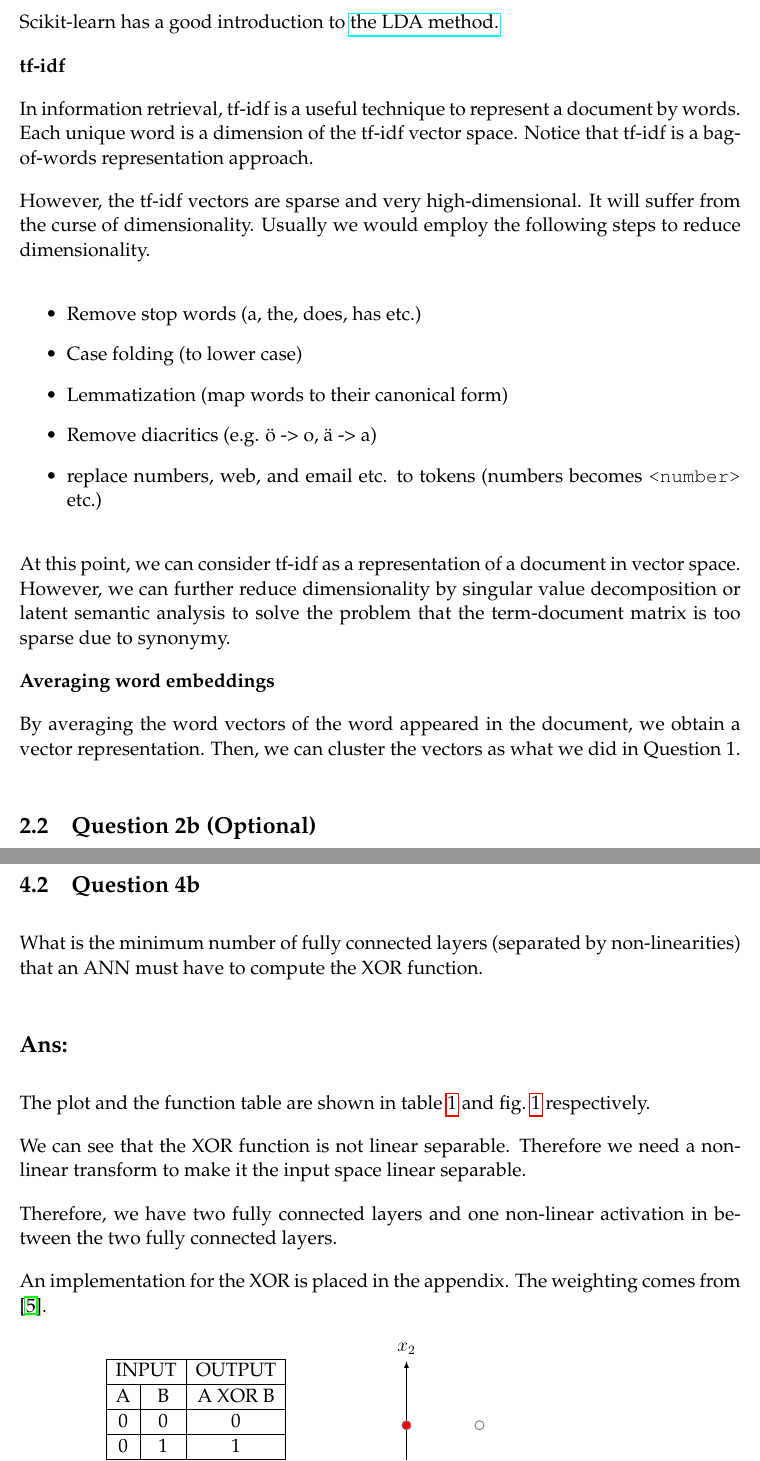
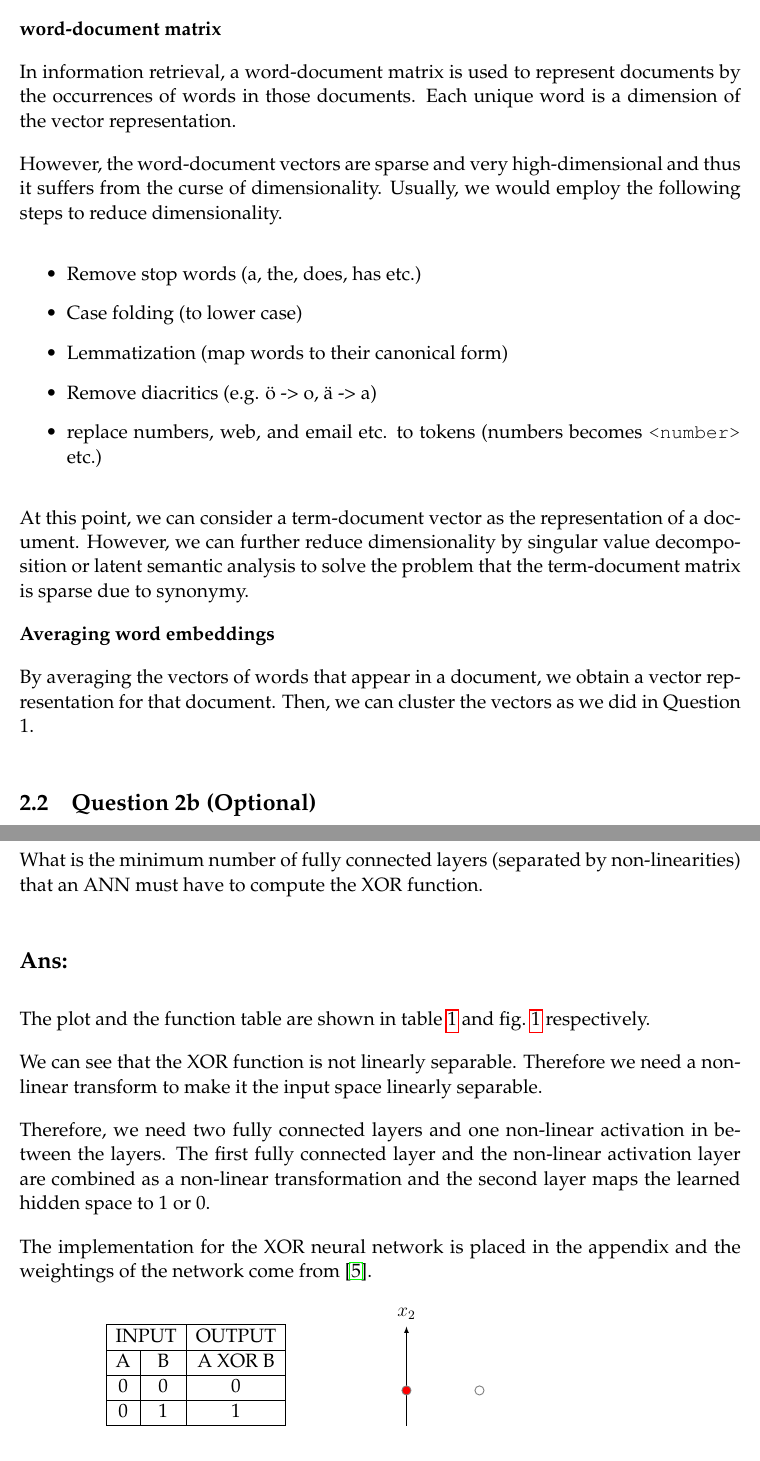
Before and after one commit to chris4540/language-engineering, a LaTeX document (yaraku/report/nlp_hw.tex): two parts of pages 2 and 5 of 9, joined at a grey line, cut at the place of the change. Compiled offline with pdfLaTeX.

Commit message:
Finalize the report

```diff
--- a/yaraku/report/nlp_hw.tex
+++ b/yaraku/report/nlp_hw.tex
@@ -115,15 +115,15 @@ Scikit-learn has a good introduction to
 \href{https://scikit-learn.org/stable/modules/decomposition.html#latentdirichletallocation}{the LDA method.}
 
 % -----------------------------------------------------------------------
-\textbf{tf-idf}
+\textbf{word-document matrix}
 
-In information retrieval, tf-idf is a useful technique to represent a document by
-words. Each unique word is a dimension of the tf-idf vector space.
-Notice that tf-idf is a bag-of-words representation approach.
+In information retrieval, a word-document matrix is used
+to represent documents by the occurrences of words in those documents.
+Each unique word is a dimension of the vector representation.
 
-However, the tf-idf vectors are sparse and very high-dimensional. It will suffer from
-the curse of dimensionality. Usually we would employ the following steps to
-reduce dimensionality.
+However, the word-document vectors are sparse and very high-dimensional and thus
+it suffers from the curse of dimensionality.
+Usually, we would employ the following steps to reduce dimensionality.
 
 \begin{itemize}
     \item Remove stop words (a, the, does, has etc.)
@@ -133,15 +133,15 @@ reduce dimensionality.
     \item replace numbers, web, and email etc. to tokens (numbers becomes \texttt{<number>} etc.)
 \end{itemize}
 
-At this point, we can consider tf-idf as a representation of a document in vector space.
+At this point, we can consider a term-document vector as the representation of a document.
 However, we can further reduce dimensionality by singular value decomposition
 or latent semantic analysis to solve the problem that the term-document matrix
-is too sparse due to synonymy.
+is sparse due to synonymy.
 
 \textbf{Averaging word embeddings}
 
-By averaging the word vectors of the word appeared in the document, we obtain a vector
-representation. Then, we can cluster the vectors as what we did in Question 1.
+By averaging the vectors of words that appear in a document, we obtain a vector
+representation for that document. Then, we can cluster the vectors as we did in Question 1.
 
 % ---------------------------------------------------------------------------
 \subsection{Question 2b (Optional)}
@@ -259,14 +259,18 @@ that an ANN must have to compute the XOR function.
 The plot and the function table are shown in \cref{tbl:xor_fun} and \cref{fig:xor_fun}
 respectively.
 
-We can see that the XOR function is not linear separable. Therefore we need a non-linear
-transform to make it the input space linear separable.
+We can see that the XOR function is not linearly separable. Therefore we need a non-linear
+transform to make it the input space linearly separable.
 
-Therefore, we have two fully connected layers and one non-linear activation in between
-the two fully connected layers.
+Therefore, we need two fully connected layers and one non-linear activation in between
+the layers. The first fully connected layer and the non-linear activation layer
+are combined as a non-linear transformation and the second layer maps the learned
+hidden space to 1 or 0.
 
-An implementation for the XOR is placed in the appendix.
-The weighting comes from \cite{Goodfellow-deeplearning-book}.
+
+The implementation for the XOR neural network is placed in the appendix and
+the weightings of the network come from \cite{Goodfellow-deeplearning-book}.
+
 \begin{figure}[!ht]
     \begin{floatrow}
     % left-table
```
Also changed, not shown: yaraku/report/nlp_hw.tex (38 more changed lines).
